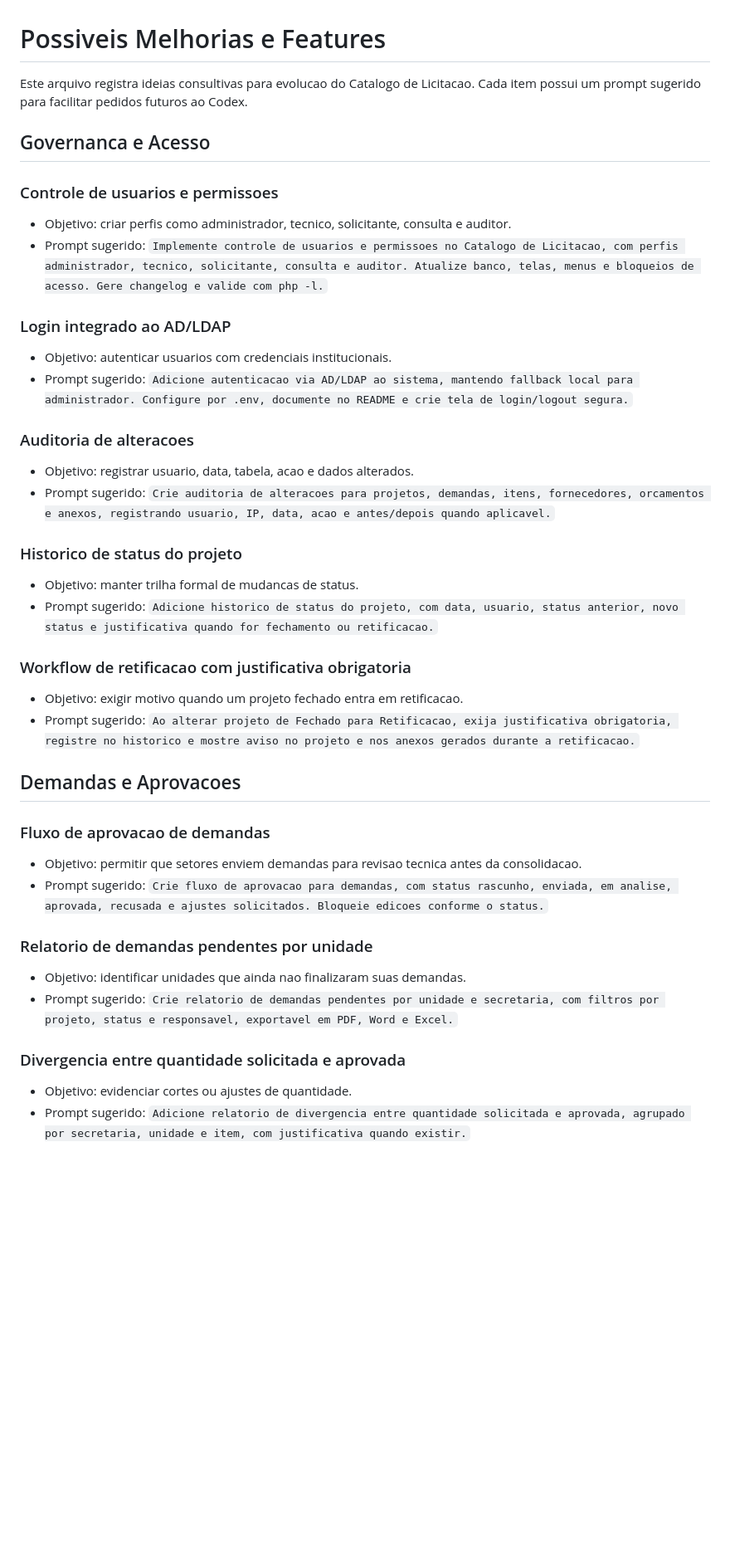
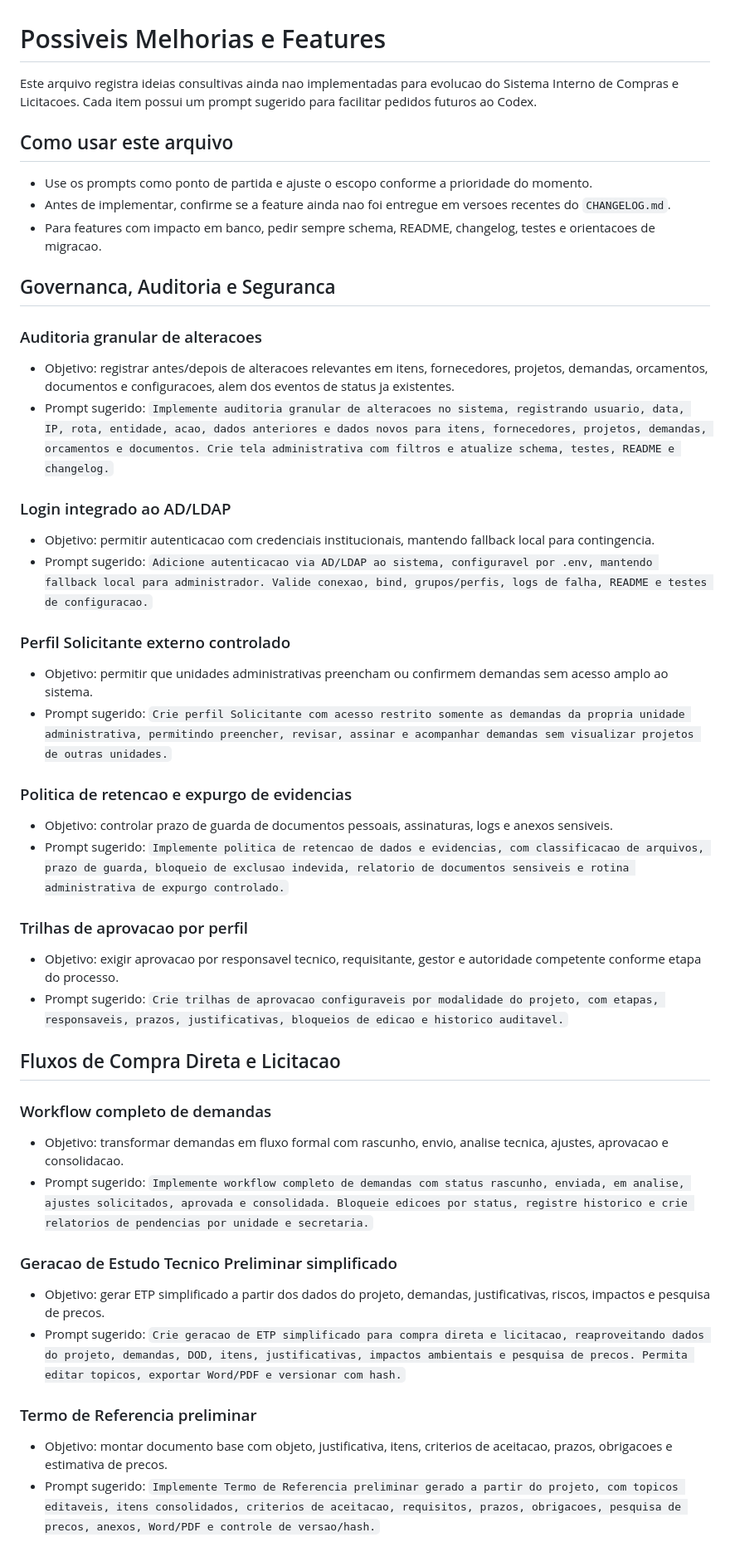
Before and after one commit to jvictorsf/sistema-de-catalogo-de-licitacao, a Markdown page: docs/features.md, the part around one of its changes. Shown at 83% size. GitHub-like rendering; blank space fills up the shorter version.

```diff
--- a/docs/features.md
+++ b/docs/features.md
@@ -1,40 +1,46 @@
 # Possiveis Melhorias e Features
 
-Este arquivo registra ideias consultivas para evolucao do Catalogo de Licitacao. Cada item possui um prompt sugerido para facilitar pedidos futuros ao Codex.
+Este arquivo registra ideias consultivas ainda nao implementadas para evolucao do Sistema Interno de Compras e Licitacoes. Cada item possui um prompt sugerido para facilitar pedidos futuros ao Codex.
 
-## Governanca e Acesso
+## Como usar este arquivo
 
-### Controle de usuarios e permissoes
-- Objetivo: criar perfis como administrador, tecnico, solicitante, consulta e auditor.
-- Prompt sugerido: `Implemente controle de usuarios e permissoes no Catalogo de Licitacao, com perfis administrador, tecnico, solicitante, consulta e auditor. Atualize banco, telas, menus e bloqueios de acesso. Gere changelog e valide com php -l.`
+- Use os prompts como ponto de partida e ajuste o escopo conforme a prioridade do momento.
+- Antes de implementar, confirme se a feature ainda nao foi entregue em versoes recentes do `CHANGELOG.md`.
+- Para features com impacto em banco, pedir sempre schema, README, changelog, testes e orientacoes de migracao.
+
+## Governanca, Auditoria e Seguranca
+
+### Auditoria granular de alteracoes
+- Objetivo: registrar antes/depois de alteracoes relevantes em itens, fornecedores, projetos, demandas, orcamentos, documentos e configuracoes, alem dos eventos de status ja existentes.
+- Prompt sugerido: `Implemente auditoria granular de alteracoes no sistema, registrando usuario, data, IP, rota, entidade, acao, dados anteriores e dados novos para itens, fornecedores, projetos, demandas, orcamentos e documentos. Crie tela administrativa com filtros e atualize schema, testes, README e changelog.`
 
 ### Login integrado ao AD/LDAP
-- Objetivo: autenticar usuarios com credenciais institucionais.
-- Prompt sugerido: `Adicione autenticacao via AD/LDAP ao sistema, mantendo fallback local para administrador. Configure por .env, documente no README e crie tela de login/logout segura.`
+- Objetivo: permitir autenticacao com credenciais institucionais, mantendo fallback local para contingencia.
+- Prompt sugerido: `Adicione autenticacao via AD/LDAP ao sistema, configuravel por .env, mantendo fallback local para administrador. Valide conexao, bind, grupos/perfis, logs de falha, README e testes de configuracao.`
 
-### Auditoria de alteracoes
-- Objetivo: registrar usuario, data, tabela, acao e dados alterados.
-- Prompt sugerido: `Crie auditoria de alteracoes para projetos, demandas, itens, fornecedores, orcamentos e anexos, registrando usuario, IP, data, acao e antes/depois quando aplicavel.`
+### Perfil Solicitante externo controlado
+- Objetivo: permitir que unidades administrativas preencham ou confirmem demandas sem acesso amplo ao sistema.
+- Prompt sugerido: `Crie perfil Solicitante com acesso restrito somente as demandas da propria unidade administrativa, permitindo preencher, revisar, assinar e acompanhar demandas sem visualizar projetos de outras unidades.`
 
-### Historico de status do projeto
-- Objetivo: manter trilha formal de mudancas de status.
-- Prompt sugerido: `Adicione historico de status do projeto, com data, usuario, status anterior, novo status e justificativa quando for fechamento ou retificacao.`
+### Politica de retencao e expurgo de evidencias
+- Objetivo: controlar prazo de guarda de documentos pessoais, assinaturas, logs e anexos sensiveis.
+- Prompt sugerido: `Implemente politica de retencao de dados e evidencias, com classificacao de arquivos, prazo de guarda, bloqueio de exclusao indevida, relatorio de documentos sensiveis e rotina administrativa de expurgo controlado.`
 
-### Workflow de retificacao com justificativa obrigatoria
-- Objetivo: exigir motivo quando um projeto fechado entra em retificacao.
-- Prompt sugerido: `Ao alterar projeto de Fechado para Retificacao, exija justificativa obrigatoria, registre no historico e mostre aviso no projeto e nos anexos gerados durante a retificacao.`
+### Trilhas de aprovacao por perfil
+- Objetivo: exigir aprovacao por responsavel tecnico, requisitante, gestor e autoridade competente conforme etapa do processo.
+- Prompt sugerido: `Crie trilhas de aprovacao configuraveis por modalidade do projeto, com etapas, responsaveis, prazos, justificativas, bloqueios de edicao e historico auditavel.`
 
-## Demandas e Aprovacoes
+## Fluxos de Compra Direta e Licitacao
 
-### Fluxo de aprovacao de demandas
-- Objetivo: permitir que setores enviem demandas para revisao tecnica antes da consolidacao.
-- Prompt sugerido: `Crie fluxo de aprovacao para demandas, com status rascunho, enviada, em analise, aprovada, recusada e ajustes solicitados. Bloqueie edicoes conforme o status.`
+### Workflow completo de demandas
+- Objetivo: transformar demandas em fluxo formal com rascunho, envio, analise tecnica, ajustes, aprovacao e consolidacao.
+- Prompt sugerido: `Implemente workflow completo de demandas com status rascunho, enviada, em analise, ajustes solicitados, aprovada e consolidada. Bloqueie edicoes por status, registre historico e crie relatorios de pendencias por unidade e secretaria.`
 
-### Relatorio de demandas pendentes por unidade
-- Objetivo: identificar unidades que ainda nao finalizaram suas demandas.
-- Prompt sugerido: `Crie relatorio de demandas pendentes por unidade e secretaria, com filtros por projeto, status e responsavel, exportavel em PDF, Word e Excel.`
+### Geracao de Estudo Tecnico Preliminar simplificado
+- Objetivo: gerar ETP simplificado a partir dos dados do projeto, demandas, justificativas, riscos, impactos e pesquisa de precos.
+- Prompt sugerido: `Crie geracao de ETP simplificado para compra direta e licitacao, reaproveitando dados do projeto, demandas, DOD, itens, justificativas, impactos ambientais e pesquisa de precos. Permita editar topicos, exportar Word/PDF e versionar com hash.`
 
-### Divergencia entre quantidade solicitada e aprovada
-- Objetivo: evidenciar cortes ou ajustes de quantidade.
-- Prompt sugerido: `Adicione relatorio de divergencia entre quantidade solicitada e aprovada, agrupado por secretaria, unidade e item, com justificativa quando existir.`
+### Termo de Referencia preliminar
+- Objetivo: montar documento base com objeto, justificativa, itens, criterios de aceitacao, prazos, obrigacoes e estimativa de precos.
+- Prompt sugerido: `Implemente Termo de Referencia preliminar gerado a partir do projeto, com topicos editaveis, itens consolidados, criterios de aceitacao, requisitos, prazos, obrigacoes, pesquisa de precos, anexos, Word/PDF e controle de versao/hash.`
 
```
Also changed, not shown: other parts of docs/features.md (+105 -105 lines), CHANGELOG.md (+4 -0 lines).
